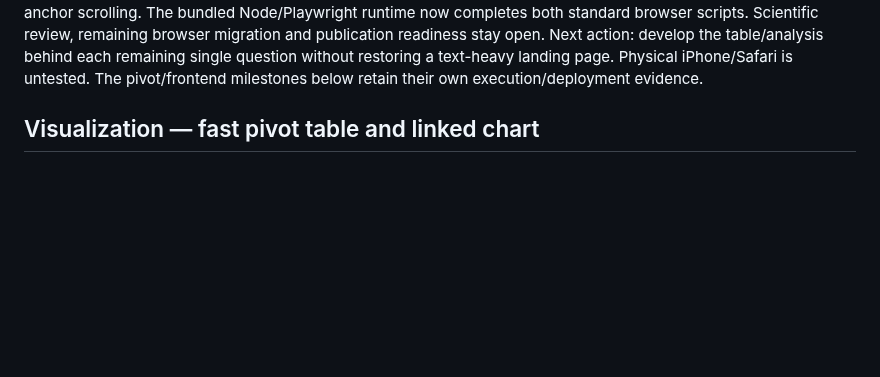
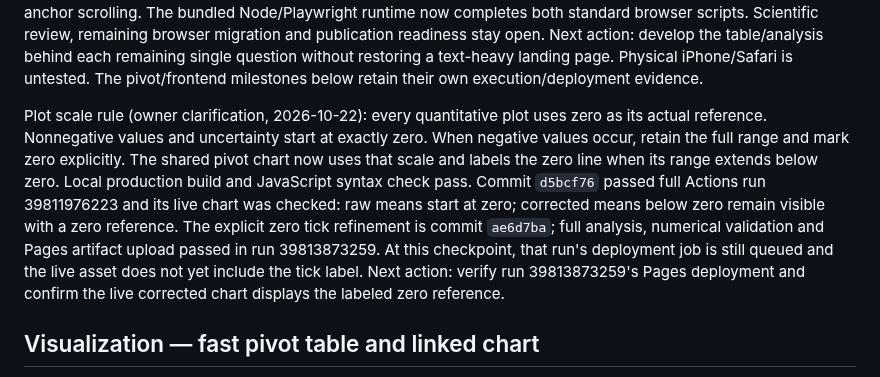
Before and after one commit to GeorgeFejer91/Respiratory-Modulation-of-Peripersonal-Space-Representation, a Markdown page: for-ai/ANALYSIS_ROADMAP.md, the part around the change. Rendered like a GitHub page; blank space fills up the shorter version.

Commit message:
Record zero-scale rule and deployment status

```diff
--- a/for-ai/ANALYSIS_ROADMAP.md
+++ b/for-ai/ANALYSIS_ROADMAP.md
@@ -72,6 +72,19 @@ Next action: develop the table/analysis behind each remaining single question
 without restoring a text-heavy landing page. Physical iPhone/Safari is untested.
 The pivot/frontend milestones below retain
 their own execution/deployment evidence.
+
+Plot scale rule (owner clarification, 2026-10-22): every quantitative plot uses
+zero as its actual reference. Nonnegative values and uncertainty start at exactly
+zero. When negative values occur, retain the full range and mark zero explicitly.
+The shared pivot chart now uses that scale and labels the zero line when its range
+extends below zero. Local production build and JavaScript syntax check pass. Commit
+`d5bcf76` passed full Actions run 39811976223 and its live chart was checked: raw
+means start at zero; corrected means below zero remain visible with a zero reference.
+The explicit zero tick refinement is commit `ae6d7ba`; full analysis, numerical
+validation and Pages artifact upload passed in run 39813873259. At this checkpoint,
+that run's deployment job is still queued and the live asset does not yet include
+the tick label. Next action: verify run 39813873259's Pages deployment and confirm
+the live corrected chart displays the labeled zero reference.
 
 ## Visualization — fast pivot table and linked chart
 
```
